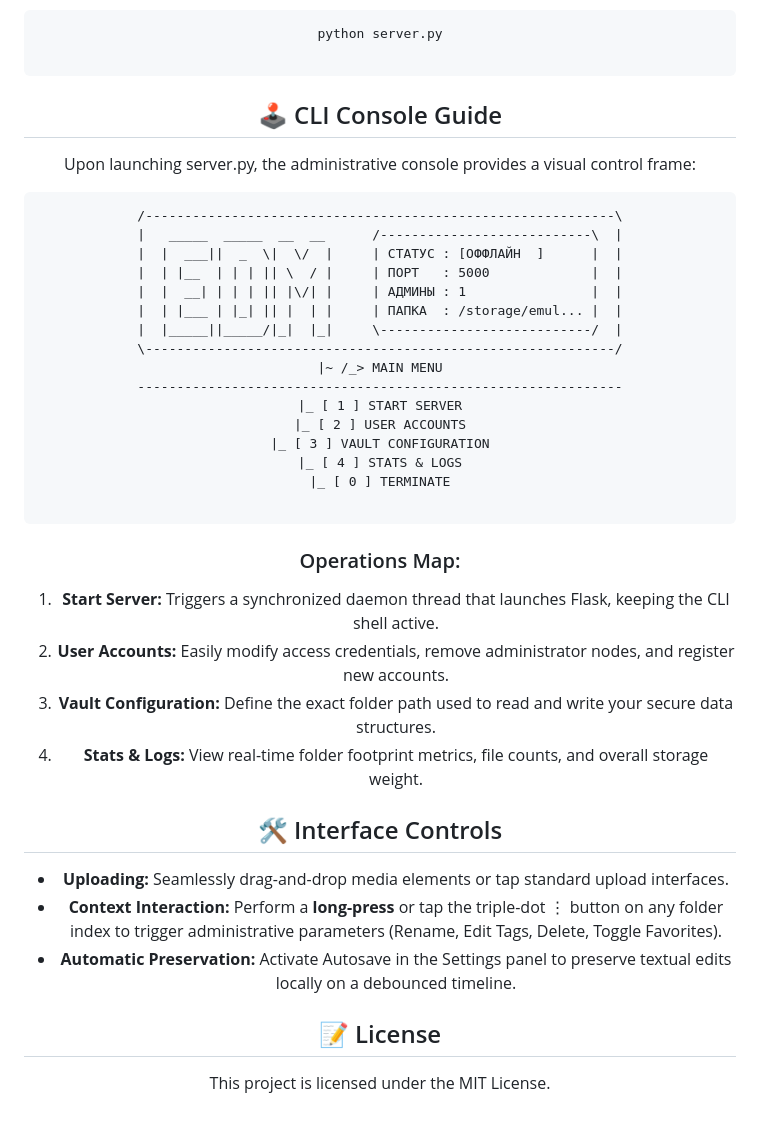
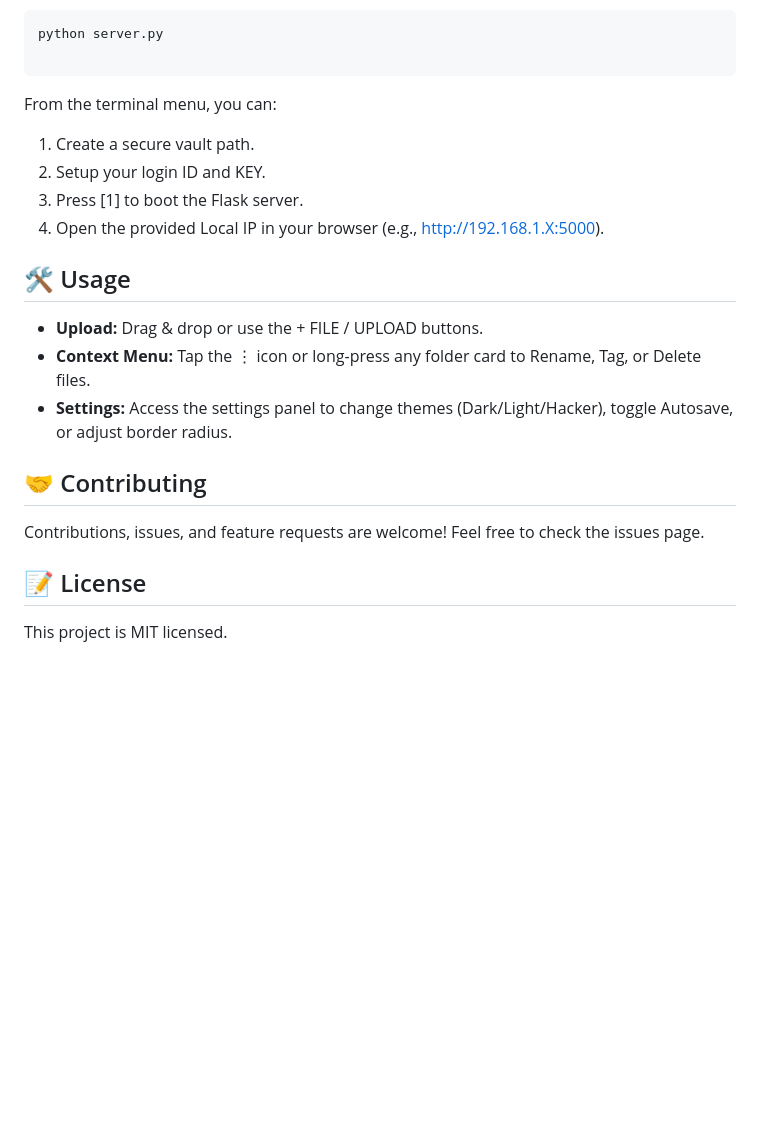
Before and after one commit to carazovedemc-png/edm-database, a Markdown page: README.md, the part around one of its changes. Drawn GitHub-style; blank space fills up the shorter version.

````diff
--- a/README.md
+++ b/README.md
@@ -65,34 +55,17 @@ Execute the integrated terminal manager to configure your secure environment:
 python server.py
 
 ```
-## 🕹️ CLI Console Guide
-Upon launching server.py, the administrative console provides a visual control frame:
-```text
-/------------------------------------------------------------\
-|   _____  _____  __  __      /---------------------------\  |
-|  |  ___||  _  \|  \/  |     | СТАТУС : [ОФФЛАЙН  ]      |  |
-|  | |__  | | | || \  / |     | ПОРТ   : 5000             |  |
-|  |  __| | | | || |\/| |     | АДМИНЫ : 1                |  |
-|  | |___ | |_| || |  | |     | ПАПКА  : /storage/emul... |  |
-|  |_____||_____/|_|  |_|     \---------------------------/  |
-\------------------------------------------------------------/
-|~ /_> MAIN MENU
---------------------------------------------------------------
-|_ [ 1 ] START SERVER
-|_ [ 2 ] USER ACCOUNTS
-|_ [ 3 ] VAULT CONFIGURATION
-|_ [ 4 ] STATS & LOGS
-|_ [ 0 ] TERMINATE
-
-```
-### Operations Map:
- 1. **Start Server:** Triggers a synchronized daemon thread that launches Flask, keeping the CLI shell active.
- 2. **User Accounts:** Easily modify access credentials, remove administrator nodes, and register new accounts.
- 3. **Vault Configuration:** Define the exact folder path used to read and write your secure data structures.
- 4. **Stats & Logs:** View real-time folder footprint metrics, file counts, and overall storage weight.
-## 🛠️ Interface Controls
- * **Uploading:** Seamlessly drag-and-drop media elements or tap standard upload interfaces.
- * **Context Interaction:** Perform a **long-press** or tap the triple-dot ⋮ button on any folder index to trigger administrative parameters (Rename, Edit Tags, Delete, Toggle Favorites).
- * **Automatic Preservation:** Activate Autosave in the Settings panel to preserve textual edits locally on a debounced timeline.
+From the terminal menu, you can:
+ 1. Create a secure vault path.
+ 2. Setup your login ID and KEY.
+ 3. Press [1] to boot the Flask server.
+ 4. Open the provided Local IP in your browser (e.g., http://192.168.1.X:5000).
+## 🛠️ Usage
+ * **Upload:** Drag & drop or use the + FILE / UPLOAD buttons.
+ * **Context Menu:** Tap the ⋮ icon or long-press any folder card to Rename, Tag, or Delete files.
+ * **Settings:** Access the settings panel to change themes (Dark/Light/Hacker), toggle Autosave, or adjust border radius.
+## 🤝 Contributing
+Contributions, issues, and feature requests are welcome!
+Feel free to check the issues page.
 ## 📝 License
-This project is licensed under the MIT License.
+This project is MIT licensed.
````
Also changed, not shown: other parts of README.md (+36 -46 lines).
